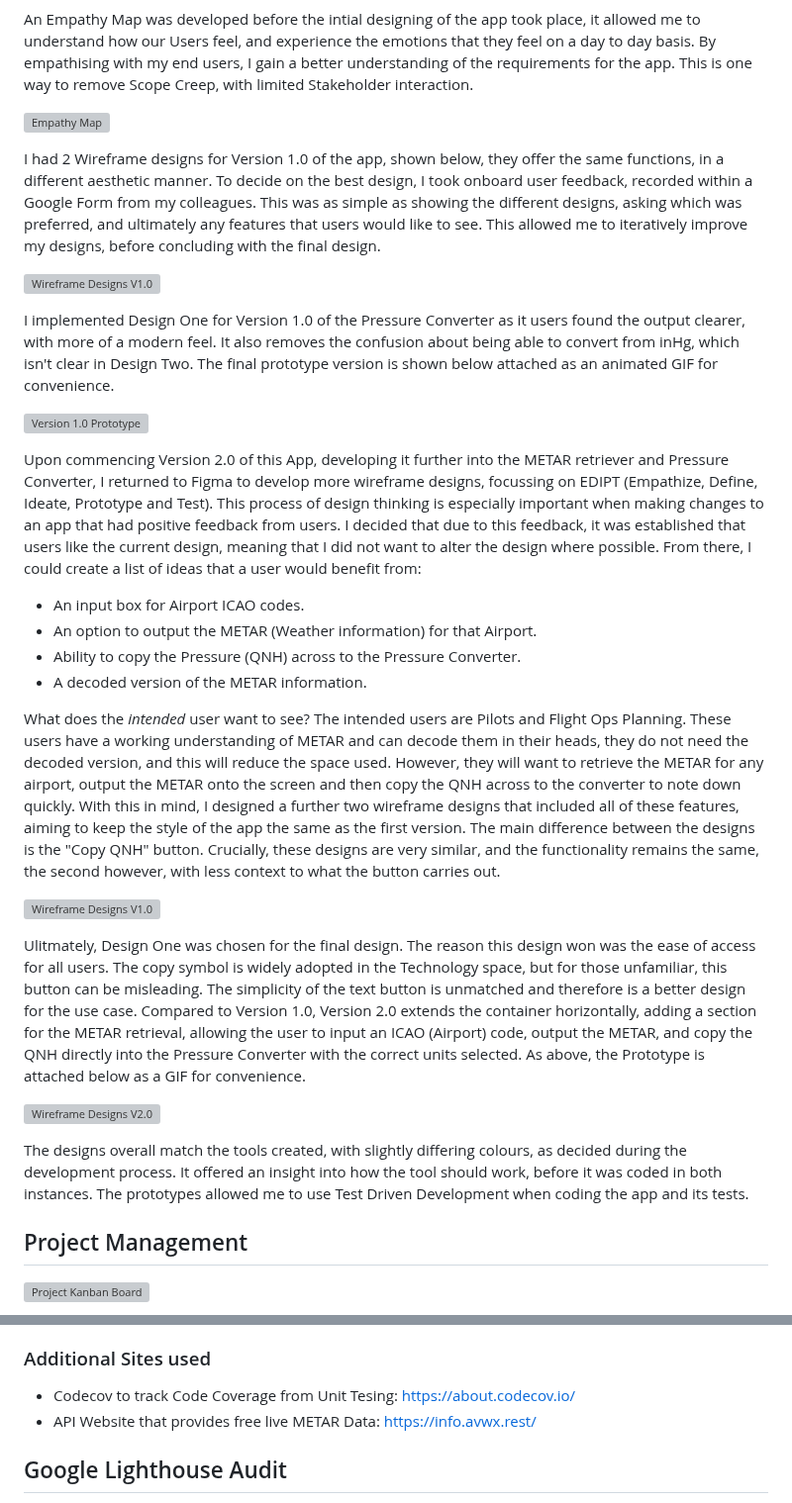
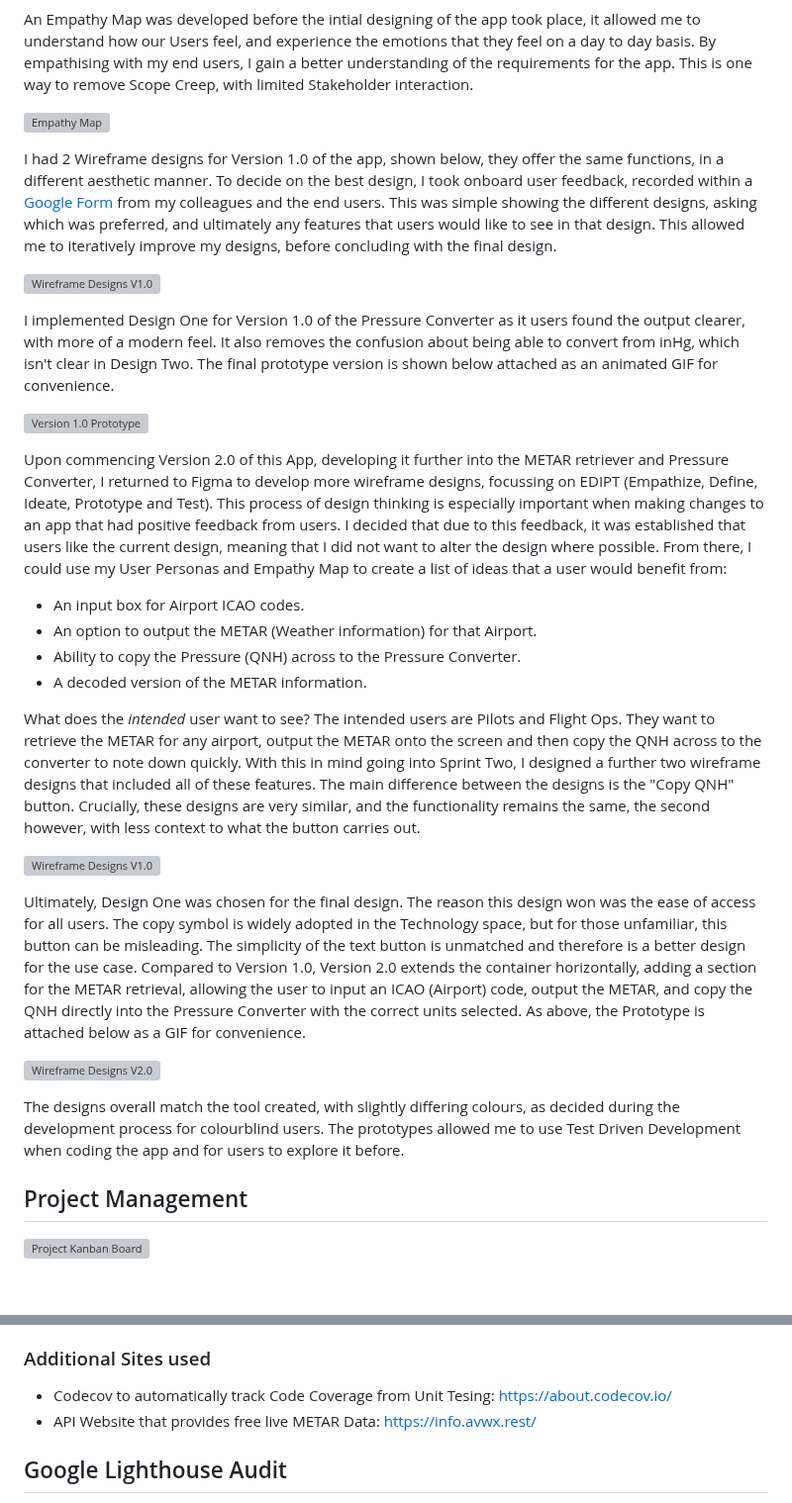
Before and after one commit to jackbash1/METAR-PressureConverter, a Markdown page: README.md, 2 parts joined by grey strips. Shown at 99% size. Rendered like a GitHub page; blank space fills up the shorter version; grey boxes are pictures that could not be loaded.

Commit message:
Update README.md with Empathy map description and use in the project

```diff
--- a/README.md
+++ b/README.md
@@ -44,8 +44,7 @@ An Empathy Map was developed before the intial designing of the app took place,
 
 ![Empathy Map](https://github.com/user-attachments/assets/5efb7a4d-58fe-4bf6-a789-cba5ff1e7ee1)
 
-
-I had 2 Wireframe designs for Version 1.0 of the app, shown below, they offer the same functions, in a different aesthetic manner. To decide on the best design, I took onboard user feedback, recorded within a Google Form from my colleagues. This was as simple as showing the different designs, asking which was preferred, and ultimately any features that users would like to see. This allowed me to iteratively improve my designs, before concluding with the final design.
+I had 2 Wireframe designs for Version 1.0 of the app, shown below, they offer the same functions, in a different aesthetic manner. To decide on the best design, I took onboard user feedback, recorded within a [Google Form](https://forms.office.com/e/jnREighNZ9) from my colleagues and the end users. This was simple showing the different designs, asking which was preferred, and ultimately any features that users would like to see in that design. This allowed me to iteratively improve my designs, before concluding with the final design.
 
 ![Wireframe Designs V1.0](https://github.com/user-attachments/assets/f4924cb3-930a-43ca-92bb-0e1e28ba676e)
 
@@ -53,23 +52,22 @@ I implemented Design One for Version 1.0 of the Pressure Converter as it users f
 
 ![Version 1.0 Prototype](https://github.com/user-attachments/assets/6d96fa34-8c83-4c23-9beb-5eeda790ab30)
 
-
-Upon commencing Version 2.0 of this App, developing it further into the METAR retriever and Pressure Converter, I returned to Figma to develop more wireframe designs, focussing on EDIPT (Empathize, Define, Ideate, Prototype and Test). This process of design thinking is especially important when making changes to an app that had positive feedback from users. I decided that due to this feedback, it was established that users like the current design, meaning that I did not want to alter the design where possible. From there, I could create a list of ideas that a user would benefit from:
+Upon commencing Version 2.0 of this App, developing it further into the METAR retriever and Pressure Converter, I returned to Figma to develop more wireframe designs, focussing on EDIPT (Empathize, Define, Ideate, Prototype and Test). This process of design thinking is especially important when making changes to an app that had positive feedback from users. I decided that due to this feedback, it was established that users like the current design, meaning that I did not want to alter the design where possible. From there, I could use my User Personas and Empathy Map to create a list of ideas that a user would benefit from:
 * An input box for Airport ICAO codes.
 * An option to output the METAR (Weather information) for that Airport.
 * Ability to copy the Pressure (QNH) across to the Pressure Converter.
 * A decoded version of the METAR information.
 
 What does the <i>intended</i> user want to see?
-The intended users are Pilots and Flight Ops Planning. These users have a working understanding of METAR and can decode them in their heads, they do not need the decoded version, and this will reduce the space used. However, they will want to retrieve the METAR for any airport, output the METAR onto the screen and then copy the QNH across to the converter to note down quickly. With this in mind, I designed a further two wireframe designs that included all of these features, aiming to keep the style of the app the same as the first version. The main difference between the designs is the "Copy QNH" button. Crucially, these designs are very similar, and the functionality remains the same, the second however, with less context to what the button carries out.
+The intended users are Pilots and Flight Ops. They want to retrieve the METAR for any airport, output the METAR onto the screen and then copy the QNH across to the converter to note down quickly. With this in mind going into Sprint Two, I designed a further two wireframe designs that included all of these features. The main difference between the designs is the "Copy QNH" button. Crucially, these designs are very similar, and the functionality remains the same, the second however, with less context to what the button carries out.
 
 ![Wireframe Designs V1.0](https://github.com/user-attachments/assets/6d711579-f50e-47f7-875b-96b43bd28f37)
 
-Ulitmately, Design One was chosen for the final design. The reason this design won was the ease of access for all users. The copy symbol is widely adopted in the Technology space, but for those unfamiliar, this button can be misleading. The simplicity of the text button is unmatched and therefore is a better design for the use case. Compared to Version 1.0, Version 2.0 extends the container horizontally, adding a section for the METAR retrieval, allowing the user to input an ICAO (Airport) code, output the METAR, and copy the QNH directly into the Pressure Converter with the correct units selected. As above, the Prototype is attached below as a GIF for convenience.
+Ultimately, Design One was chosen for the final design. The reason this design won was the ease of access for all users. The copy symbol is widely adopted in the Technology space, but for those unfamiliar, this button can be misleading. The simplicity of the text button is unmatched and therefore is a better design for the use case. Compared to Version 1.0, Version 2.0 extends the container horizontally, adding a section for the METAR retrieval, allowing the user to input an ICAO (Airport) code, output the METAR, and copy the QNH directly into the Pressure Converter with the correct units selected. As above, the Prototype is attached below as a GIF for convenience.
 
 ![Wireframe Designs V2.0](https://github.com/user-attachments/assets/7af719f9-0fa4-45c4-a4c0-930595631106)
 
-The designs overall match the tools created, with slightly differing colours, as decided during the development process. It offered an insight into how the tool should work, before it was coded in both instances. The prototypes allowed me to use Test Driven Development when coding the app and its tests.
+The designs overall match the tool created, with slightly differing colours, as decided during the development process for colourblind users. The prototypes allowed me to use Test Driven Development when coding the app and for users to explore it before.
 </details>
 
 ## Project Management
@@ -184,7 +182,7 @@ const apiKey = 'KeyGoesHere'; // API Key to call METAR data
 
 ### Additional Sites used
 
-* Codecov to track Code Coverage from Unit Tesing: [https://about.codecov.io/](https://about.codecov.io/)
+* Codecov to automatically track Code Coverage from Unit Tesing: [https://about.codecov.io/](https://about.codecov.io/)
 * API Website that provides free live METAR Data: [https://info.avwx.rest/](https://info.avwx.rest/)
 
 
```
Also changed, not shown: other parts of README.md (+1 -1 lines).
